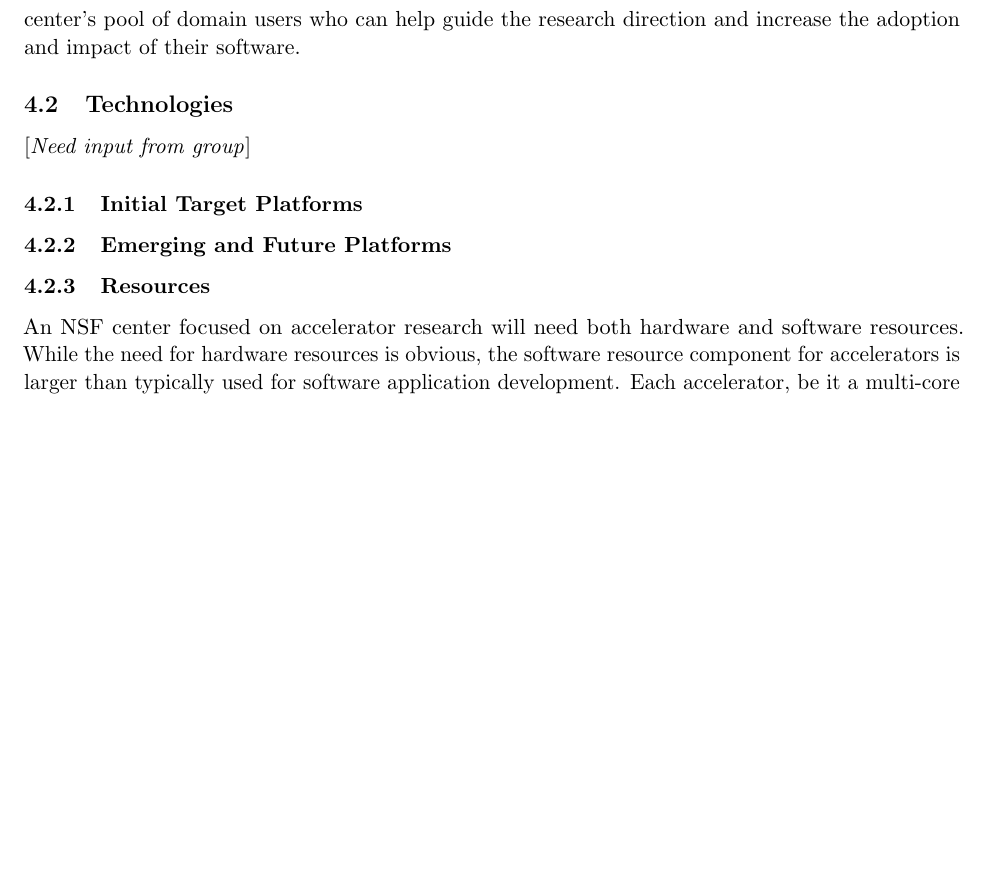
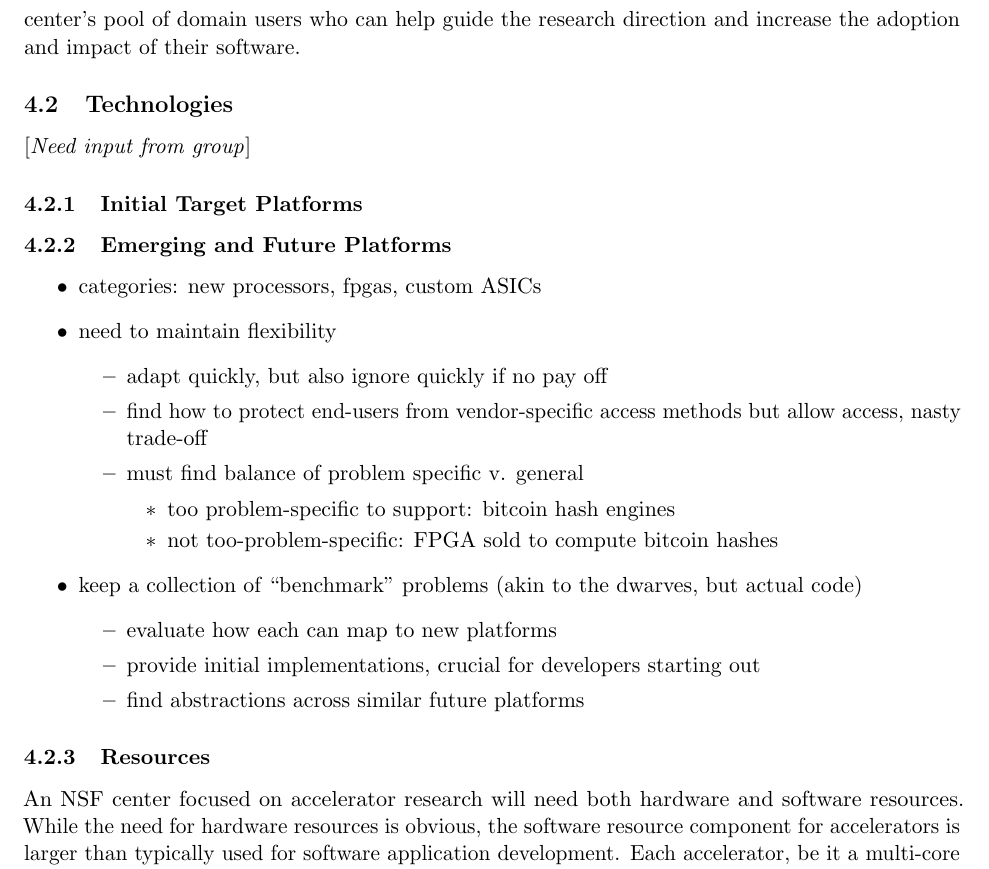
Before and after one commit to shelswenson/FCP-S2I2, a LaTeX document (FinalReport/FPC_FinalReportMain.tex, which reads FinalReport/center_technologies.tex): part of page 21 of 25 before the commit and part of page 21 of 26 after it, cut so that both start at the same text, the shorter picture padded with empty space. Compiled offline with pdfLaTeX.

Commit message:
Outline center_tech's emerging platform section

```diff
--- a/FinalReport/center_technologies.tex
+++ b/FinalReport/center_technologies.tex
@@ -3,6 +3,25 @@
 
 \subsubsection{Emerging and Future Platforms}
 
+\begin{itemize}
+\item categories: new processors, fpgas, custom ASICs
+\item need to maintain flexibility
+  \begin{itemize}
+  \item adapt quickly, but also ignore quickly if no pay off
+  \item find how to protect end-users from vendor-specific access methods but allow access, nasty trade-off
+  \item must find balance of problem specific v. general
+    \begin{itemize}
+    \item too problem-specific to support: bitcoin hash engines
+    \item not too-problem-specific: FPGA sold to compute bitcoin hashes
+    \end{itemize}
+  \end{itemize}
+\item keep a collection of ``benchmark'' problems (akin to the dwarves, but actual code)
+  \begin{itemize}
+  \item evaluate how each can map to new platforms
+  \item provide initial implementations, crucial for developers starting out
+  \item find abstractions across similar future platforms
+  \end{itemize}
+\end{itemize}
 
 \subsubsection{Resources}
 An NSF center focused on accelerator research will need both hardware and software resources. While the need for hardware resources is obvious, the software resource component for accelerators is larger
```
